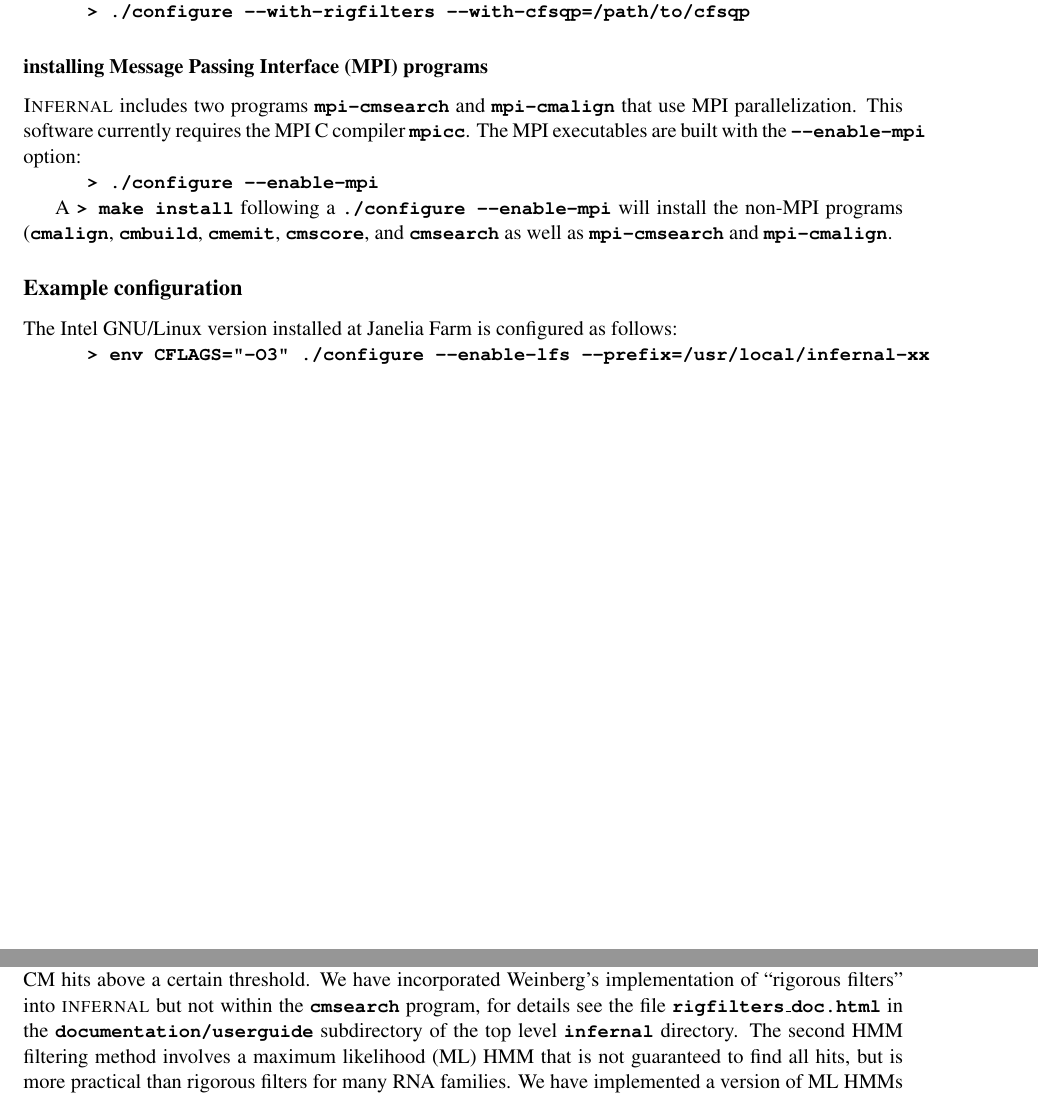
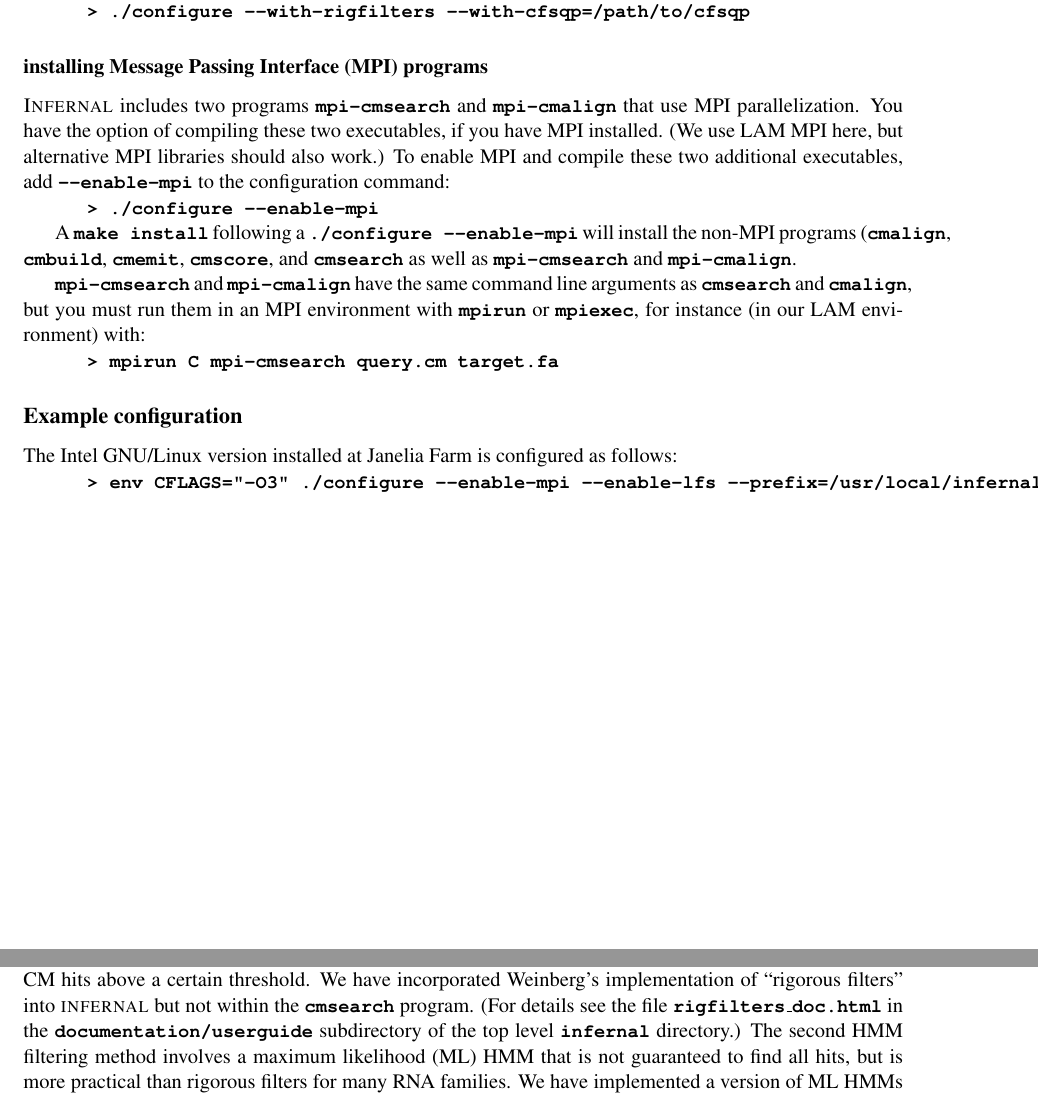
Before and after one commit to EddyRivasLab/infernal, a LaTeX document (documentation/userguide/main.tex, which reads documentation/userguide/install.tex, documentation/userguide/tutorial.tex): two parts of pages 8 and 13 of 40, joined at a grey line, cut so that both start at the same text. Compiled offline with pdfLaTeX; a LaTeX package or settings file that is missing is left out.

```diff
--- a/documentation/userguide/install.tex
+++ b/documentation/userguide/install.tex
@@ -172,20 +172,29 @@
 \subsubsection{installing Message Passing Interface (MPI) programs}
 
 \software{Infernal} includes two programs \prog{mpi-cmsearch} and
-\prog{mpi-cmalign} that use MPI parallelization. This software
-currently requires the MPI C compiler \prog{mpicc}.  The MPI
-executables are built with the \prog{--enable-mpi} option:
+\prog{mpi-cmalign} that use MPI parallelization. You have the option
+of compiling these two executables, if you have MPI installed. (We use
+LAM MPI here, but alternative MPI libraries should also work.)  To
+enable MPI and compile these two additional executables, add
+\prog{--enable-mpi} to the configuration command:
 
 \user{./configure --enable-mpi}
 
-A \prog{> make install} following a \prog{./configure --enable-mpi} will
+A \prog{make install} following a \prog{./configure --enable-mpi} will
 install the non-MPI programs (\prog{cmalign}, \prog{cmbuild},
 \prog{cmemit}, \prog{cmscore}, and \prog{cmsearch} as well as
 \prog{mpi-cmsearch} and \prog{mpi-cmalign}.
+
+\prog{mpi-cmsearch} and \prog{mpi-cmalign} have the same command line
+arguments as \prog{cmsearch} and \prog{cmalign}, but you must run them
+in an MPI environment with \prog{mpirun} or \prog{mpiexec}, for
+instance (in our LAM environment) with:
+
+\user{mpirun C mpi-cmsearch query.cm target.fa}
 
 \subsection{Example configuration}
 
 The Intel GNU/Linux version installed at Janelia Farm is configured as
 follows:
 
-\user{env CFLAGS="-O3" ./configure --enable-lfs --prefix=/usr/local/infernal-xx}
+\user{env CFLAGS="-O3" ./configure --enable-mpi --enable-lfs --prefix=/usr/local/infernal-xx}
--- a/documentation/userguide/tutorial.tex
+++ b/documentation/userguide/tutorial.tex
@@ -293,9 +293,9 @@
 first builds a ``rigorous filter'' that is guaranteed to find all CM
 hits above a certain threshold. We have incorporated Weinberg's
 implementation of ``rigorous filters'' into \software{infernal} but
-not within the \prog{cmsearch} program, for details see the file
+not within the \prog{cmsearch} program. (For details see the file
 \prog{rigfilters\_doc.html} in the \prog{documentation/userguide}
-subdirectory of the top level \prog{infernal} directory. The second
+subdirectory of the top level \prog{infernal} directory.) The second
 HMM filtering method involves a maximum likelihood (ML) HMM that is
 not guaranteed to find all hits, but is more practical than rigorous
 filters for many RNA families. We have implemented a version of ML
```
Also changed, not shown: 3 other files.
